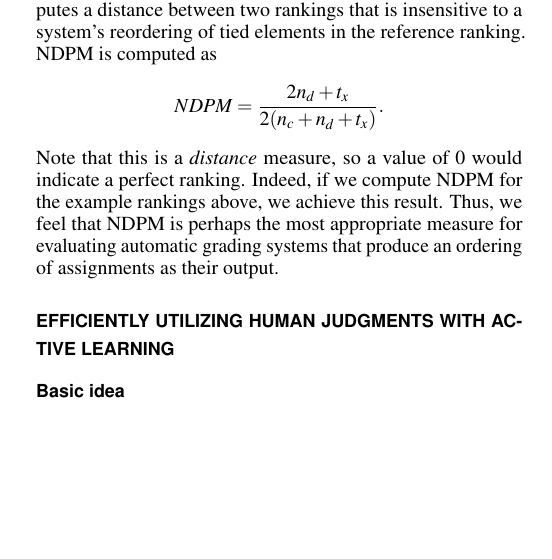
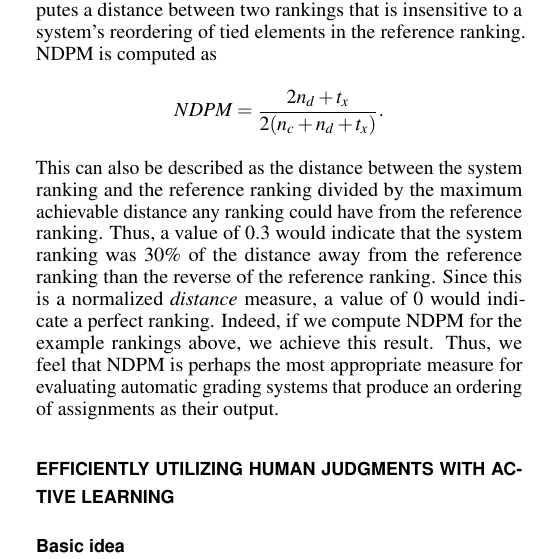
Before and after one commit to TIMAN-group/LearningAtScale-autograding, a LaTeX document (auto-grading.tex, which reads sec-eval.tex): part of one column of page 8 of 11, cut so that both start at the same text, the shorter picture padded with empty space. Compiled offline with pdfLaTeX.

Commit message:
Add more intuitive explanation of NDPM.

```diff
--- a/sec-eval.tex
+++ b/sec-eval.tex
@@ -120,10 +120,15 @@ elements in the reference ranking. NDPM is computed as
 \[
     NDPM = \frac{2n_d + t_x}{2(n_c + n_d + t_x)}.
 \]
-Note that this is a \emph{distance} measure, so a value of $0$ would
-indicate a perfect ranking. Indeed, if we compute NDPM for the example
-rankings above, we achieve this result. Thus, we feel that NDPM is perhaps
-the most appropriate measure for evaluating automatic grading systems that
-produce an ordering of assignments as their output.
+This can also be described as the distance between the system ranking and
+the reference ranking divided by the maximum achievable distance any
+ranking could have from the reference ranking. Thus, a value of $0.3$ would
+indicate that the system ranking was 30\% of the distance away from the
+reference ranking than the reverse of the reference ranking.  Since this is
+a normalized \emph{distance} measure, a value of $0$ would indicate a
+perfect ranking. Indeed, if we compute NDPM for the example rankings above,
+we achieve this result. Thus, we feel that NDPM is perhaps the most
+appropriate measure for evaluating automatic grading systems that produce
+an ordering of assignments as their output.
 
 \input{sec-active-learning}
```
